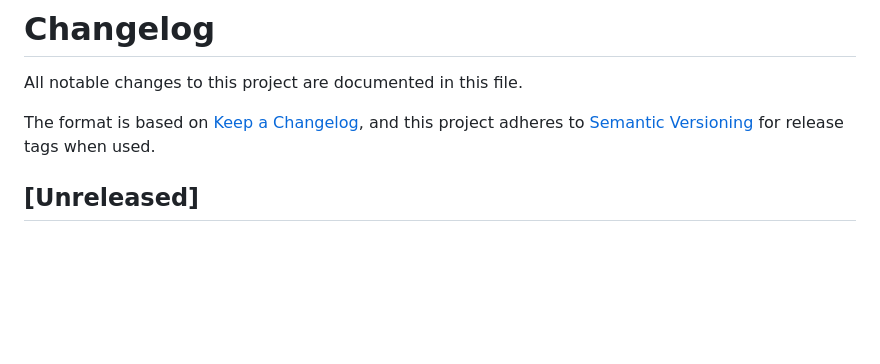
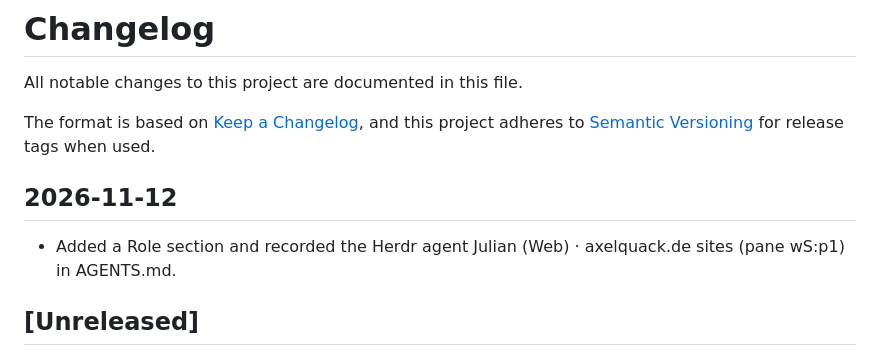
Before and after one commit to axelquack/axelquack.github.io, a Markdown page: CHANGELOG.md, the part around the change. GitHub-like rendering; blank space fills up the shorter version.

```diff
--- a/CHANGELOG.md
+++ b/CHANGELOG.md
@@ -5,6 +5,12 @@ All notable changes to this project are documented in this file.
 The format is based on [Keep a Changelog](https://keepachangelog.com/en/1.1.0/),
 and this project adheres to [Semantic Versioning](https://semver.org/spec/v2.0.0.html)
 for release tags when used.
+
+
+## 2026-11-12
+
+- Added a Role section and recorded the Herdr agent Julian (Web) · axelquack.de sites (pane wS:p1) in AGENTS.md.
+
 
 ## [Unreleased]
 
```
Also changed, not shown: AGENTS.md (+9 -0 lines).
